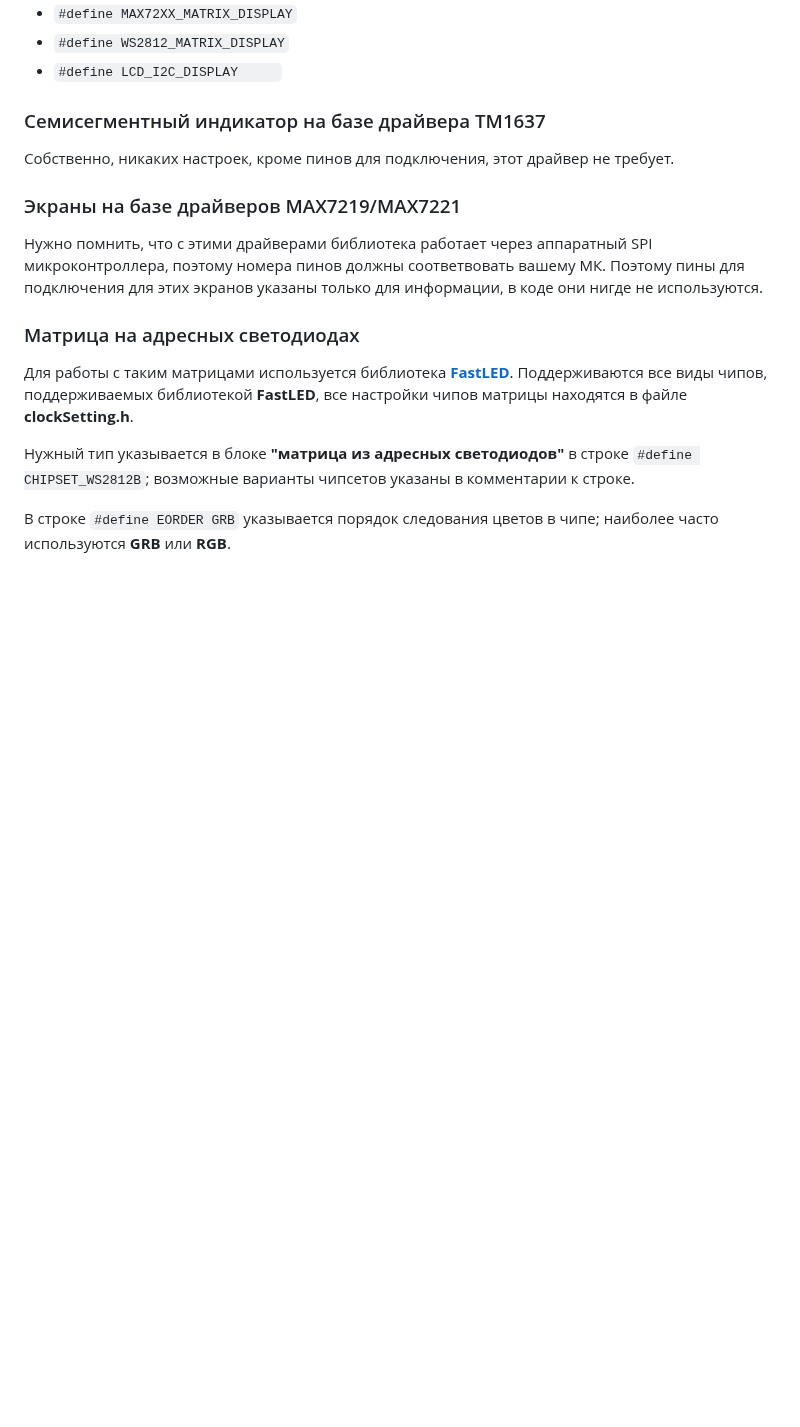
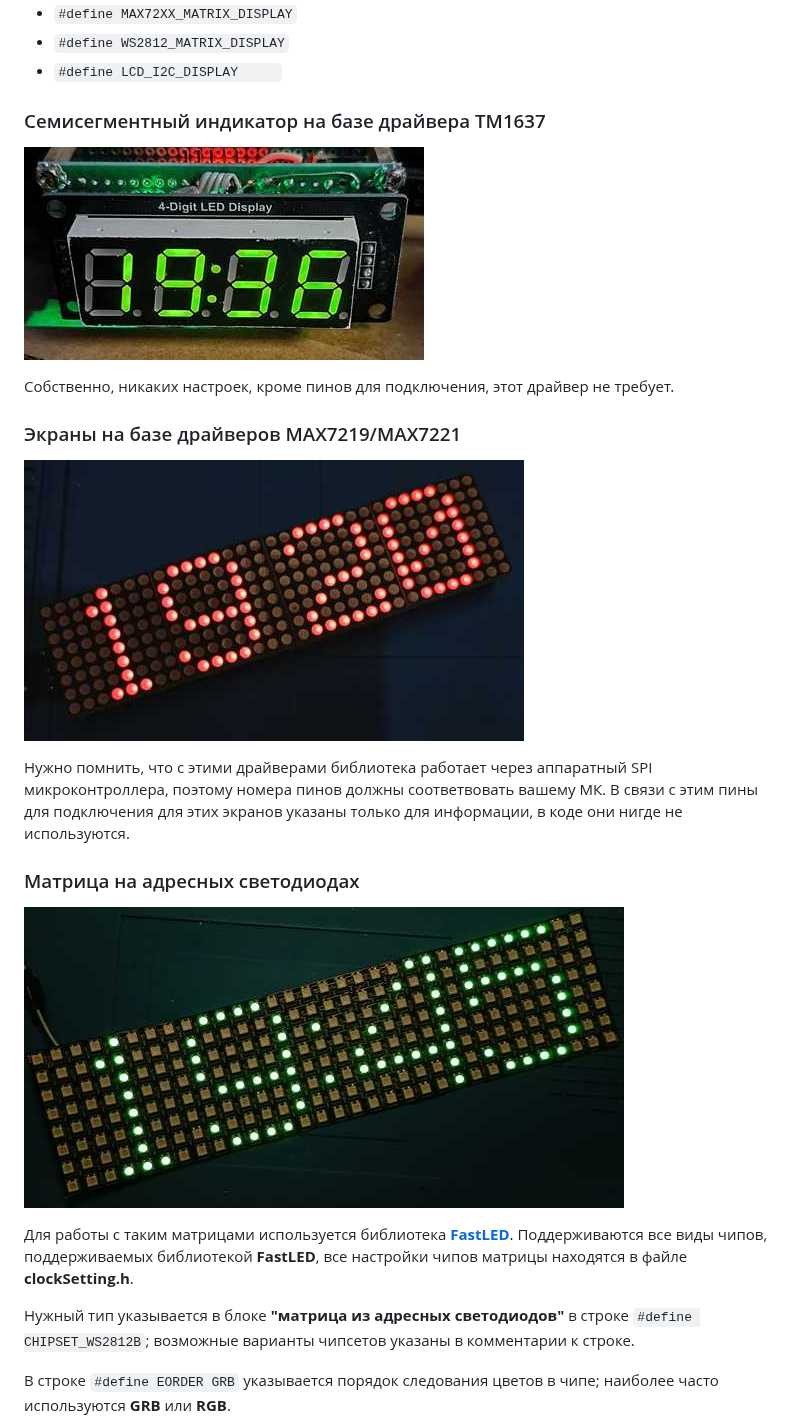
Before and after one commit to VAleSh-Soft/shSimpleClock, a Markdown page: docs/displays.md, the part around one of its changes. Drawn GitHub-style; pictures changed too: docs/0005.jpg (added), docs/0008.jpg (added), docs/0009.jpg (added); blank space fills up the shorter version.

```diff
--- a/docs/displays.md
+++ b/docs/displays.md
@@ -19,13 +19,19 @@
 
 ### Семисегментный индикатор на базе драйвера TM1637
 
+![alt text](0005.jpg)
+
 Собственно, никаких настроек, кроме пинов для подключения, этот драйвер не требует.
 
 ### Экраны на базе драйверов MAX7219/MAX7221
 
-Нужно помнить, что с этими драйверами библиотека работает через аппаратный SPI микроконтроллера, поэтому номера пинов должны соответвовать вашему МК. Поэтому пины для подключения для этих экранов указаны только для информации, в коде они нигде не используются.
+![alt text](0008.jpg)
+
+Нужно помнить, что с этими драйверами библиотека работает через аппаратный SPI микроконтроллера, поэтому номера пинов должны соответвовать вашему МК. В связи с этим пины для подключения для этих экранов указаны только для информации, в коде они нигде не используются.
 
 ### Матрица на адресных светодиодах
+
+![alt text](0009.jpg)
 
 Для работы с таким матрицами используется библиотека [**FastLED**](https://github.com/FastLED/FastLED). Поддерживаются все виды чипов, поддерживаемых библиотекой **FastLED**, все настройки чипов матрицы находятся в файле **clockSetting.h**.
 
```
Also changed, not shown: other parts of docs/displays.md (+33 -1 lines), readme.md (+1 -1 lines), docs/0006.jpg (added), docs/0007.jpg (added).
